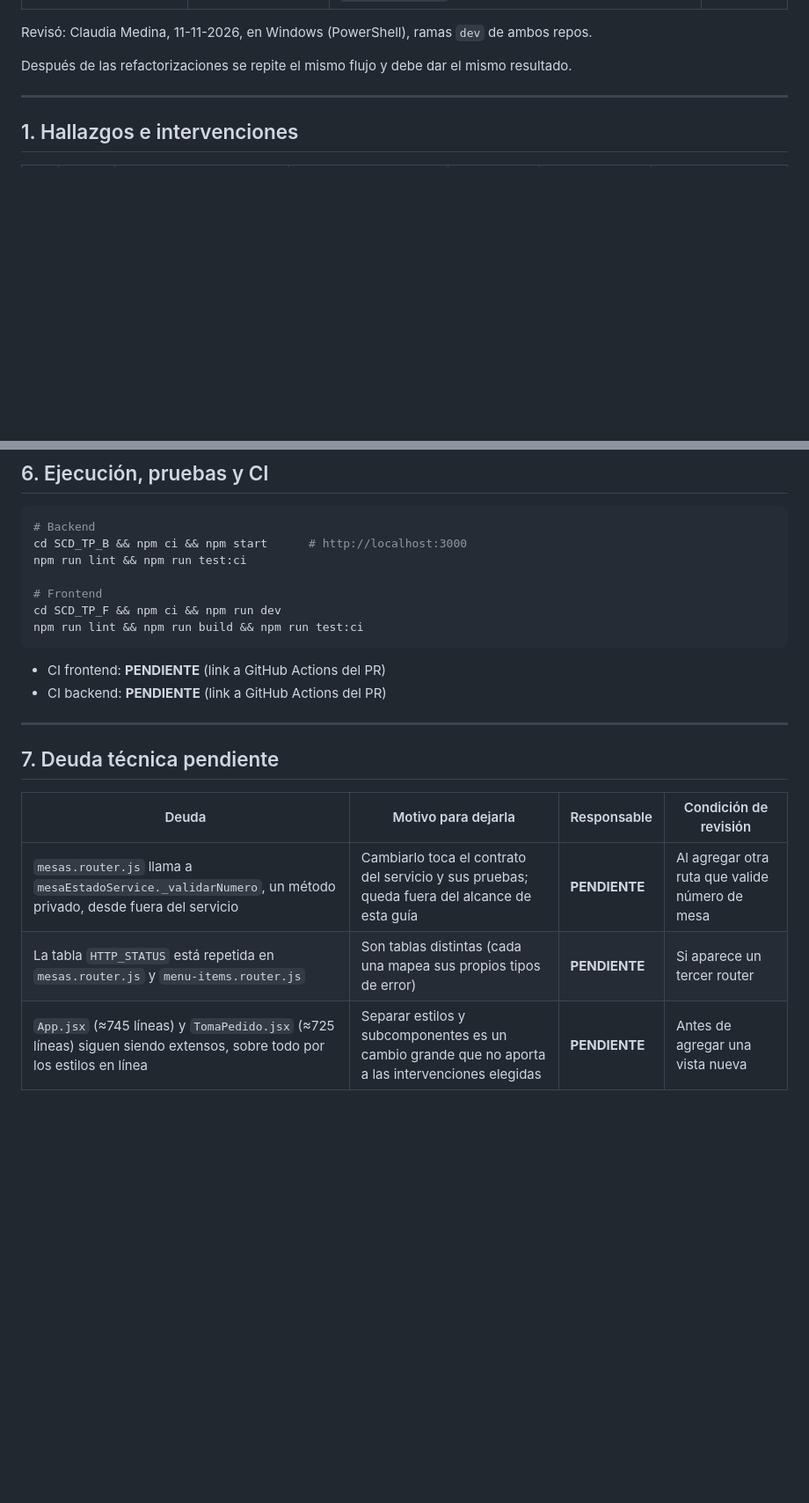
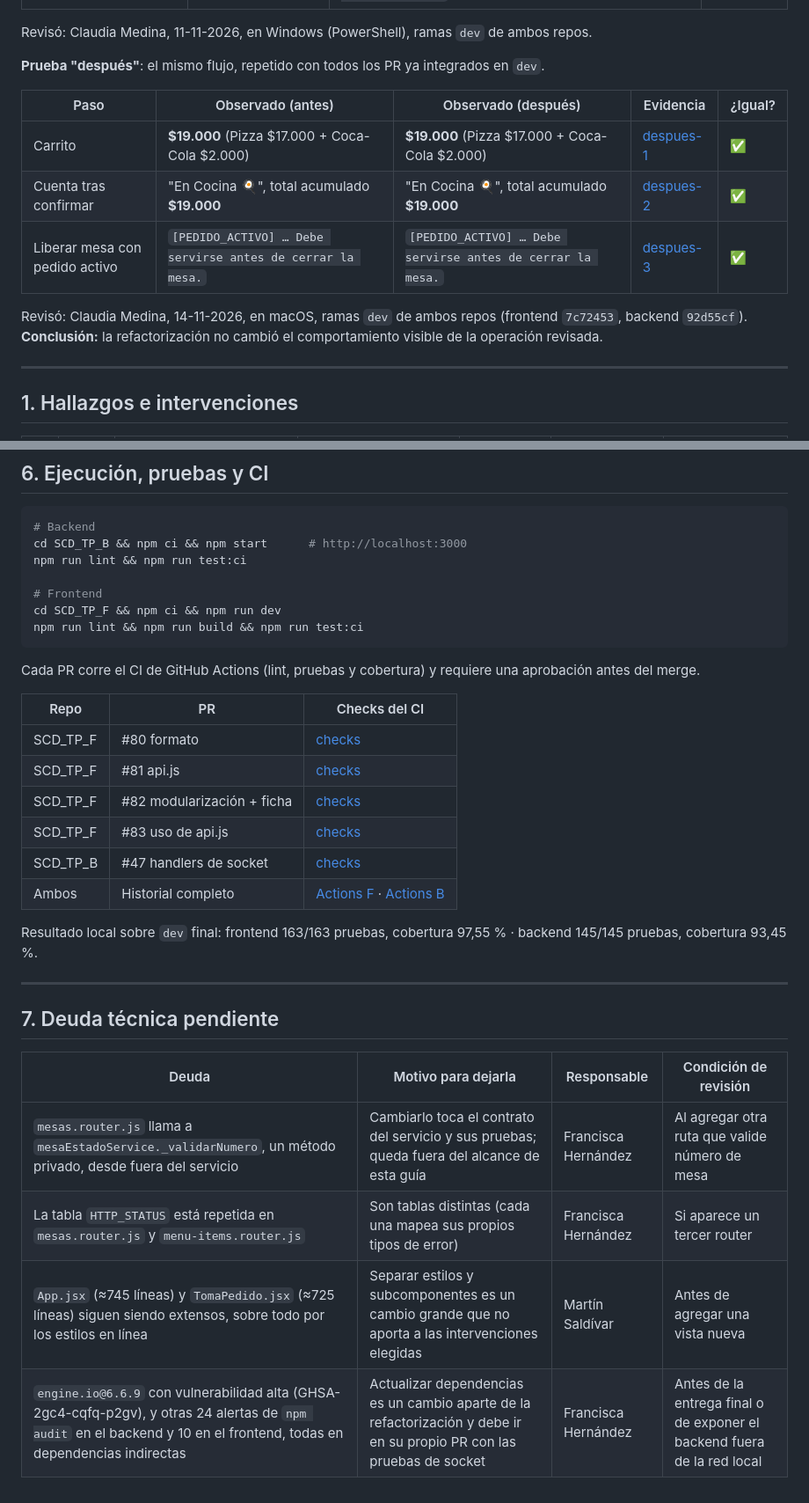
Before and after one commit to Martin12332124/SCD_TP_F, a Markdown page: docs/guia-unidad-3.md, 2 parts joined by grey strips. Shown at 88% size. Drawn GitHub-style; blank space fills up the shorter version.

Commit message:
docs: completar ficha de la Guía Unidad 3 con prueba después, uso de api.js, revisión de socket.io y CI
Agrega las capturas de la prueba posterior a la refactorización (docs/evidencias/despues-*.jpg), el resultado de scripts/probar-api.mjs, la vulnerabilidad de engine.io detectada con npm audit y su mitigación, los enlaces al CI de cada PR y los responsables de la deuda técnica.

````diff
--- a/docs/guia-unidad-3.md
+++ b/docs/guia-unidad-3.md
@@ -25,7 +25,16 @@ Repositorios: [SCD_TP_F (frontend)](https://github.com/Martin12332124/SCD_TP_F)
 
 Revisó: Claudia Medina, 11-11-2026, en Windows (PowerShell), ramas `dev` de ambos repos.
 
-Después de las refactorizaciones se repite el mismo flujo y debe dar el mismo resultado.
+**Prueba "después"**: el mismo flujo, repetido con todos los PR ya integrados en `dev`.
+
+| Paso | Observado (antes) | Observado (después) | Evidencia | ¿Igual? |
+|---|---|---|---|---|
+| Carrito | **$19.000** (Pizza $17.000 + Coca-Cola $2.000) | **$19.000** (Pizza $17.000 + Coca-Cola $2.000) | [despues-1](evidencias/despues-1.jpg) | ✅ |
+| Cuenta tras confirmar | "En Cocina 🍳", total acumulado **$19.000** | "En Cocina 🍳", total acumulado **$19.000** | [despues-2](evidencias/despues-2.jpg) | ✅ |
+| Liberar mesa con pedido activo | `[PEDIDO_ACTIVO] … Debe servirse antes de cerrar la mesa.` | `[PEDIDO_ACTIVO] … Debe servirse antes de cerrar la mesa.` | [despues-3](evidencias/despues-3.jpg) | ✅ |
+
+Revisó: Claudia Medina, 14-11-2026, en macOS, ramas `dev` de ambos repos (frontend `7c72453`, backend `92d55cf`).
+**Conclusión:** la refactorización no cambió el comportamiento visible de la operación revisada.
 
 ---
 
@@ -159,8 +176,18 @@ cd SCD_TP_F && npm ci && npm run dev
 npm run lint && npm run build && npm run test:ci
 ```
 
-- CI frontend: **PENDIENTE** (link a GitHub Actions del PR)
-- CI backend: **PENDIENTE** (link a GitHub Actions del PR)
+Cada PR corre el CI de GitHub Actions (lint, pruebas y cobertura) y requiere una aprobación antes del merge.
+
+| Repo | PR | Checks del CI |
+|---|---|---|
+| SCD_TP_F | #80 formato | [checks](https://github.com/Martin12332124/SCD_TP_F/pull/80/checks) |
+| SCD_TP_F | #81 api.js | [checks](https://github.com/Martin12332124/SCD_TP_F/pull/81/checks) |
+| SCD_TP_F | #82 modularización + ficha | [checks](https://github.com/Martin12332124/SCD_TP_F/pull/82/checks) |
+| SCD_TP_F | #83 uso de api.js | [checks](https://github.com/Martin12332124/SCD_TP_F/pull/83/checks) |
+| SCD_TP_B | #47 handlers de socket | [checks](https://github.com/Martin12332124/SCD_TP_B/pull/47/checks) |
+| Ambos | Historial completo | [Actions F](https://github.com/Martin12332124/SCD_TP_F/actions) · [Actions B](https://github.com/Martin12332124/SCD_TP_B/actions) |
+
+Resultado local sobre `dev` final: frontend 163/163 pruebas, cobertura 97,55 % · backend 145/145 pruebas, cobertura 93,45 %.
 
 ---
 
@@ -168,6 +195,7 @@ npm run lint && npm run build && npm run test:ci
 
 | Deuda | Motivo para dejarla | Responsable | Condición de revisión |
 |---|---|---|---|
-| `mesas.router.js` llama a `mesaEstadoService._validarNumero`, un método privado, desde fuera del servicio | Cambiarlo toca el contrato del servicio y sus pruebas; queda fuera del alcance de esta guía | **PENDIENTE** | Al agregar otra ruta que valide número de mesa |
-| La tabla `HTTP_STATUS` está repetida en `mesas.router.js` y `menu-items.router.js` | Son tablas distintas (cada una mapea sus propios tipos de error) | **PENDIENTE** | Si aparece un tercer router |
-| `App.jsx` (≈745 líneas) y `TomaPedido.jsx` (≈725 líneas) siguen siendo extensos, sobre todo por los estilos en línea | Separar estilos y subcomponentes es un cambio grande que no aporta a las intervenciones elegidas | **PENDIENTE** | Antes de agregar una vista nueva |
+| `mesas.router.js` llama a `mesaEstadoService._validarNumero`, un método privado, desde fuera del servicio | Cambiarlo toca el contrato del servicio y sus pruebas; queda fuera del alcance de esta guía | Francisca Hernández | Al agregar otra ruta que valide número de mesa |
+| La tabla `HTTP_STATUS` está repetida en `mesas.router.js` y `menu-items.router.js` | Son tablas distintas (cada una mapea sus propios tipos de error) | Francisca Hernández | Si aparece un tercer router |
+| `App.jsx` (≈745 líneas) y `TomaPedido.jsx` (≈725 líneas) siguen siendo extensos, sobre todo por los estilos en línea | Separar estilos y subcomponentes es un cambio grande que no aporta a las intervenciones elegidas | Martín Saldívar | Antes de agregar una vista nueva |
+| `engine.io@6.6.9` con vulnerabilidad alta (GHSA-2gc4-cqfq-p2gv), y otras 24 alertas de `npm audit` en el backend y 10 en el frontend, todas en dependencias indirectas | Actualizar dependencias es un cambio aparte de la refactorización y debe ir en su propio PR con las pruebas de socket | Francisca Hernández | Antes de la entrega final o de exponer el backend fuera de la red local |
````
Also changed, not shown: other parts of docs/guia-unidad-3.md (+14 -6 lines), docs/evidencias/despues-1.jpg (added), docs/evidencias/despues-2.jpg (added), docs/evidencias/despues-3.jpg (added).
